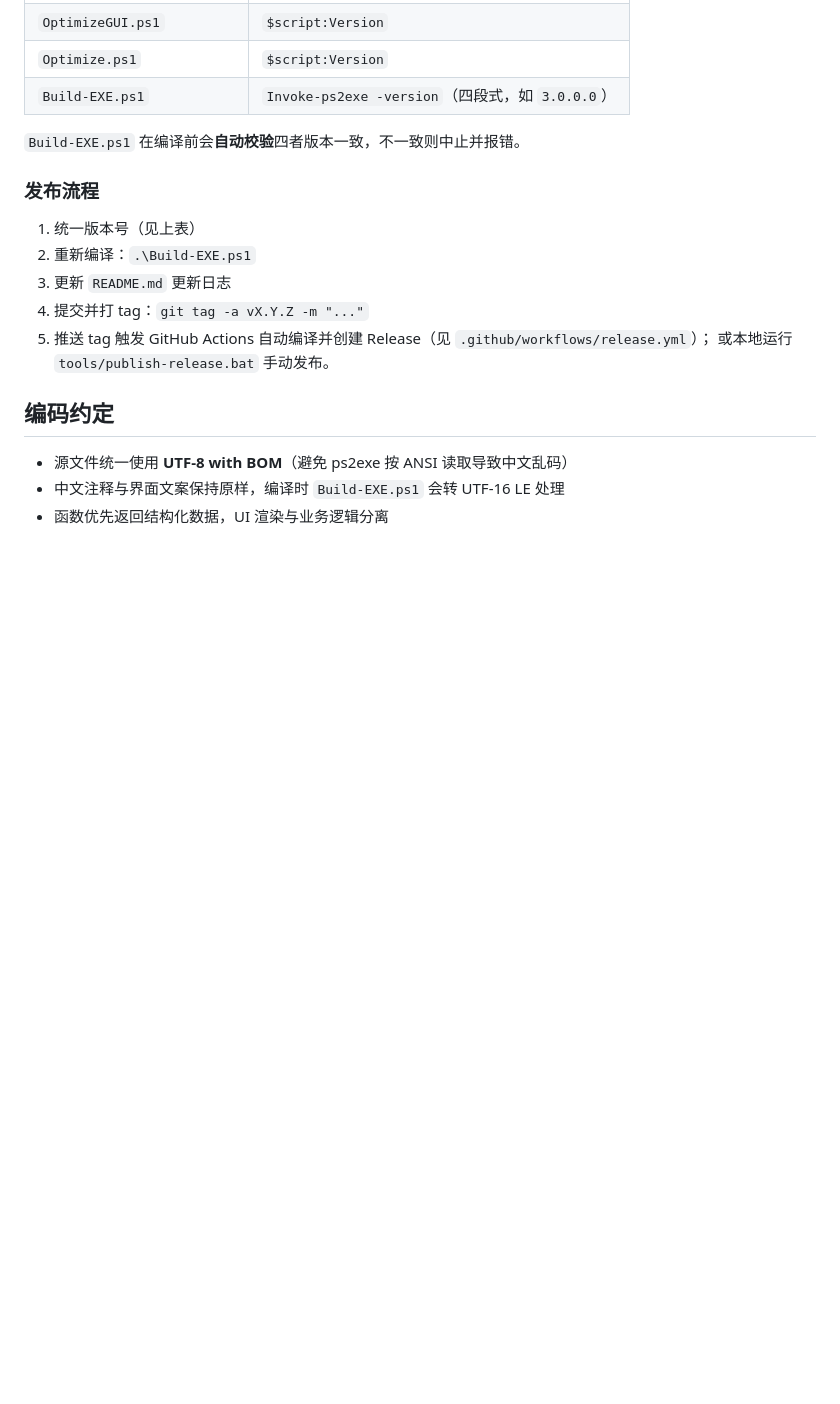
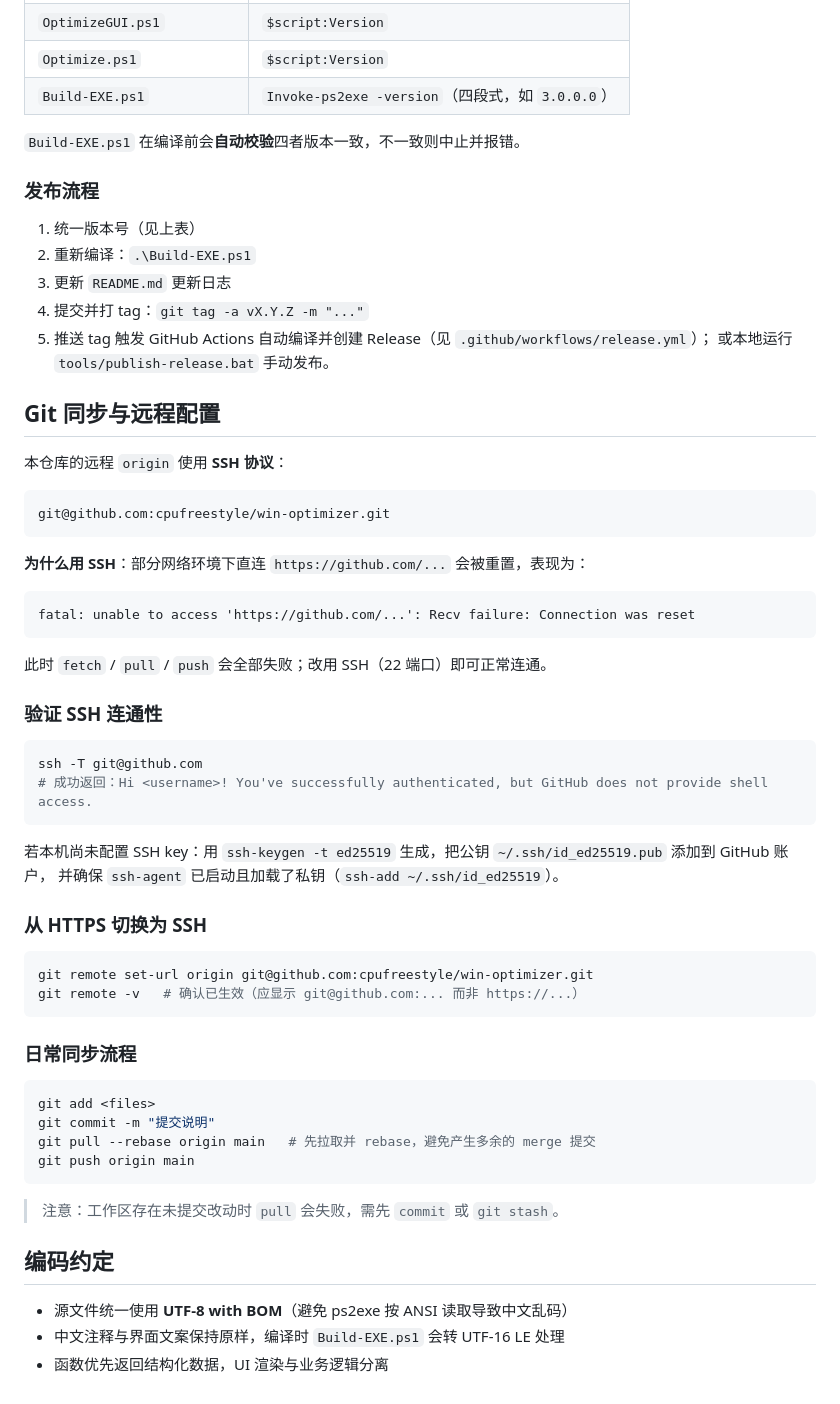
Before and after one commit to cpufreestyle/win-optimizer, a Markdown page: docs/DEVELOPMENT.md, the part around the change. Drawn GitHub-style; blank space fills up the shorter version.

Commit message:
docs: document Git SSH remote setup and sync workflow

````diff
--- a/docs/DEVELOPMENT.md
+++ b/docs/DEVELOPMENT.md
@@ -85,6 +85,50 @@
 5. 推送 tag 触发 GitHub Actions 自动编译并创建 Release（见 `.github/workflows/release.yml`）；
    或本地运行 `tools/publish-release.bat` 手动发布。
 
+## Git 同步与远程配置
+
+本仓库的远程 `origin` 使用 **SSH 协议**：
+
+```
+git@github.com:cpufreestyle/win-optimizer.git
+```
+
+**为什么用 SSH**：部分网络环境下直连 `https://github.com/...` 会被重置，表现为：
+
+```
+fatal: unable to access 'https://github.com/...': Recv failure: Connection was reset
+```
+
+此时 `fetch` / `pull` / `push` 会全部失败；改用 SSH（22 端口）即可正常连通。
+
+### 验证 SSH 连通性
+
+```powershell
+ssh -T git@github.com
+# 成功返回：Hi <username>! You've successfully authenticated, but GitHub does not provide shell access.
+```
+
+若本机尚未配置 SSH key：用 `ssh-keygen -t ed25519` 生成，把公钥 `~/.ssh/id_ed25519.pub` 添加到 GitHub 账户，
+并确保 `ssh-agent` 已启动且加载了私钥（`ssh-add ~/.ssh/id_ed25519`）。
+
+### 从 HTTPS 切换为 SSH
+
+```powershell
+git remote set-url origin git@github.com:cpufreestyle/win-optimizer.git
+git remote -v   # 确认已生效（应显示 git@github.com:... 而非 https://...）
+```
+
+### 日常同步流程
+
+```powershell
+git add <files>
+git commit -m "提交说明"
+git pull --rebase origin main   # 先拉取并 rebase，避免产生多余的 merge 提交
+git push origin main
+```
+
+> 注意：工作区存在未提交改动时 `pull` 会失败，需先 `commit` 或 `git stash`。
+
 ## 编码约定
 
 - 源文件统一使用 **UTF-8 with BOM**（避免 ps2exe 按 ANSI 读取导致中文乱码）
````
